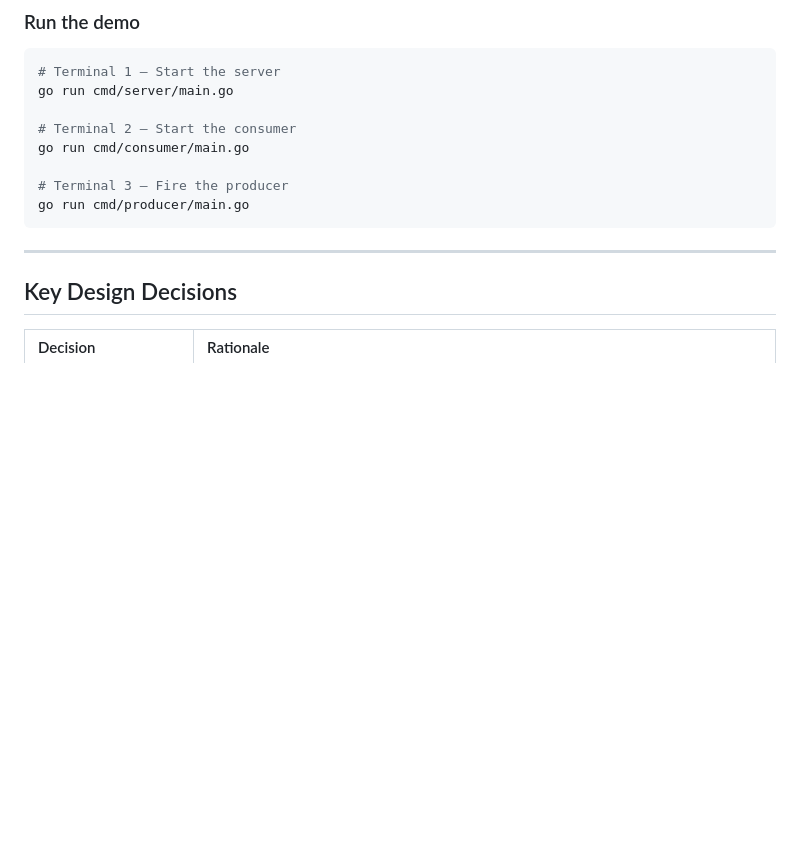
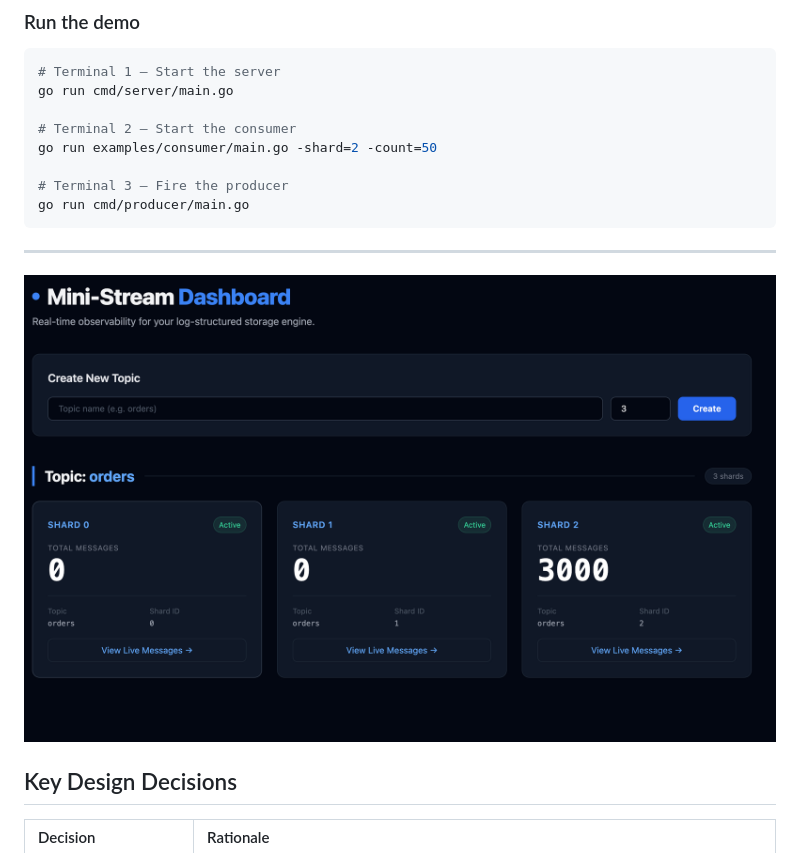
Before and after one commit to SrikanthBhandary/mini-stream, a Markdown page: readme.md, the part around the change. Rendered like a GitHub page; pictures changed too: docs/images/dashboard.png (added); blank space fills up the shorter version.

Commit message:
added the dashboard image

````diff
--- a/readme.md
+++ b/readme.md
@@ -65,13 +65,14 @@ Benchmarked on Apple M5 (ARM64), Go 1.26.
 go run cmd/server/main.go
 
 # Terminal 2 — Start the consumer
-go run cmd/consumer/main.go
+go run examples/consumer/main.go -shard=2 -count=50
 
 # Terminal 3 — Fire the producer
 go run cmd/producer/main.go
 ```
 
 ---
+![MiniStream Architecture](/docs/images/dashboard.png)
 
 ## Key Design Decisions
 
````
